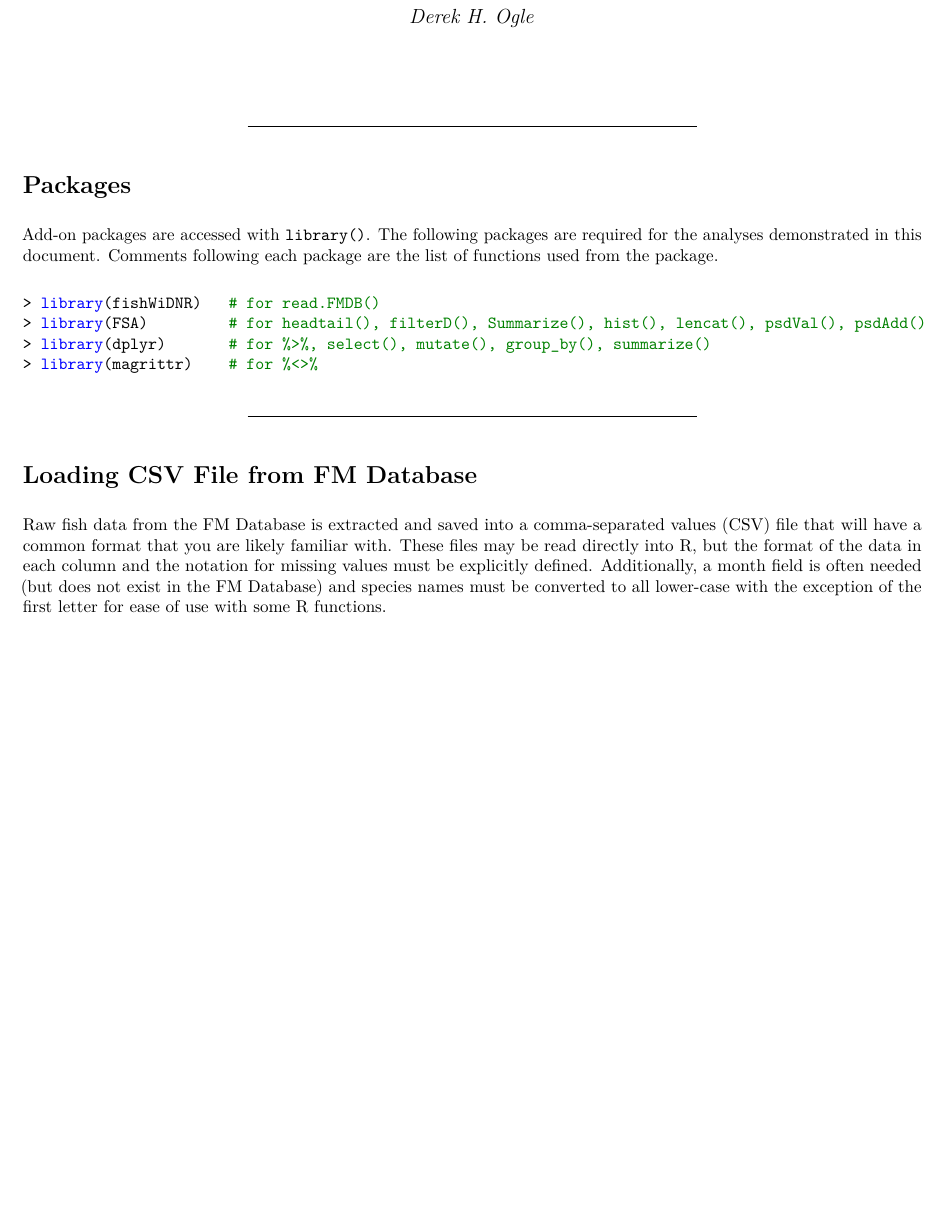
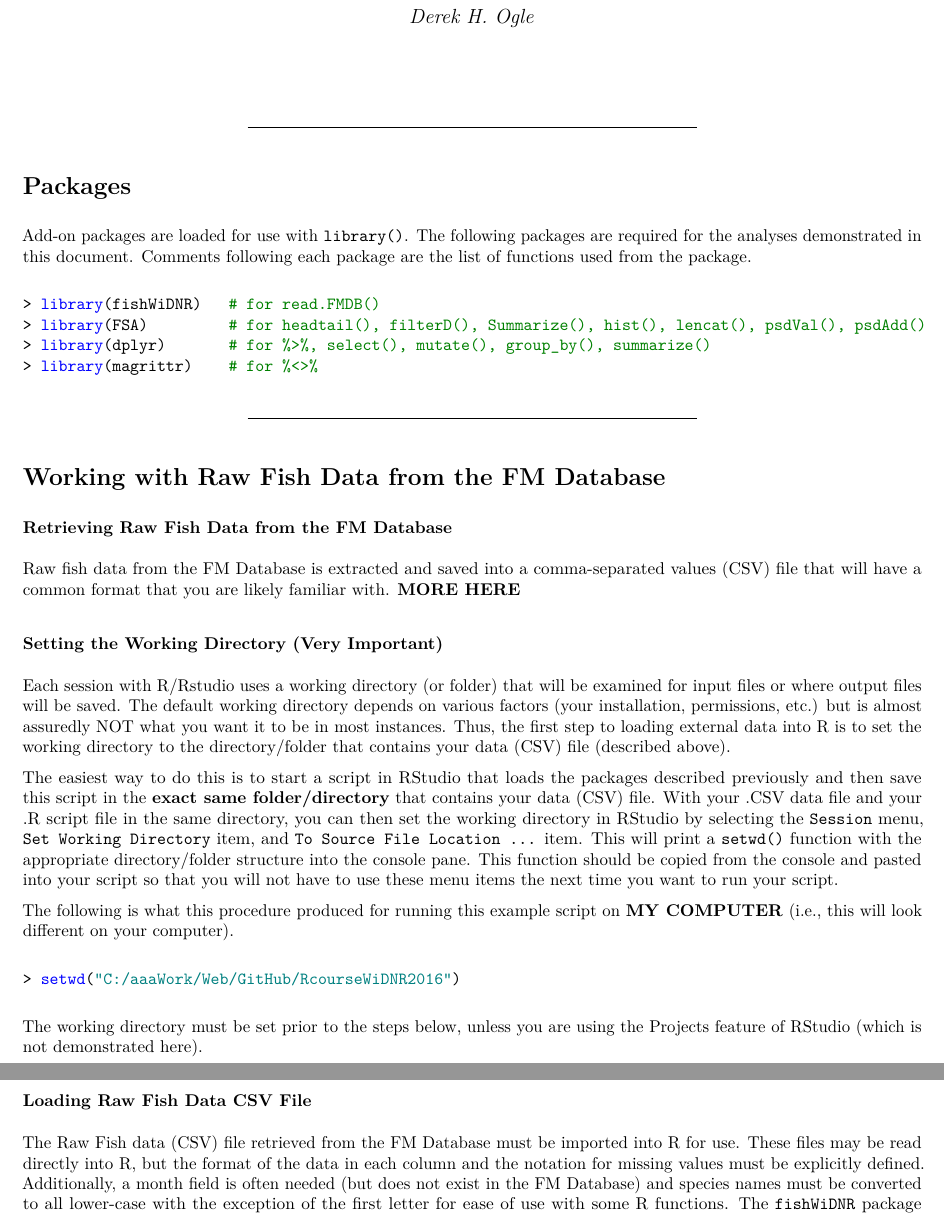
Before and after one commit to droglenc/RcourseWiDNR2016, an R Markdown document (SizeStruc_WT.Rmd): part of page 1 of 13 before the commit and two parts of pages 1 and 2 of 14 after it, the two joined at a grey line, cut so that both start at the same text, the shorter picture padded with empty space. The pictures show the output file SizeStruc_WT.pdf that the author committed with the source.

Commit message:
Updated walk through

````diff
--- a/SizeStruc_WT.Rmd
+++ b/SizeStruc_WT.Rmd
@@ -29,7 +29,7 @@ if (require(FSA)) purl2("SizeStruc_WT.Rmd",moreItems=c("knitr","strOptions"),
 
 # Packages
 
-Add-on packages are accessed with `library()`.  The following packages are required for the analyses demonstrated in this document.  Comments following each package are the list of functions used from the package.
+Add-on packages are loaded for use with `library()`.  The following packages are required for the analyses demonstrated in this document.  Comments following each package are the list of functions used from the package.
 
 ```{r echo=-1, message=FALSE, warning=FALSE}
 # Load packages
@@ -41,8 +41,30 @@ library(magrittr)    # for %<>%
 
 ----
 
-# Loading CSV File from FM Database
+# Working with Raw Fish Data from the FM Database
 
-Raw fish data from the FM Database is extracted and saved into a comma-separated values (CSV) file that will have a common format that you are likely familiar with.  These files may be read directly into R, but the format of the data in each column and the notation for missing values must be explicitly defined.  Additionally, a month field is often needed (but does not exist in the FM Database) and species names must be converted to all lower-case with the exception of the first letter for ease of use with some R functions.
+### Retrieving Raw Fish Data from the FM Database
 
-In addition, the FM Database contains some records that reflect counts of fish with a particular length or range of lengths.  The analyses demonstrated in this workshop require records of individual fish.  Thus, these records need to be expanded (repeated) to represent individual fish.  Furthermore, random lengths within length bins can be created so that appropriate summary statistics may be calculated.  For example, if five fish were recorded between 8.0 and 8.4 inches, then it is necessary to create five fish that will have random lengths between 8.0 and 8.4 inches.
+Raw fish data from the FM Database is extracted and saved into a comma-separated values (CSV) file that will have a common format that you are likely familiar with.  **MORE HERE**
+
+### Setting the Working Directory (Very Important)
+
+Each session with R/Rstudio uses a working directory (or folder) that will be examined for input files or where output files will be saved.  The default working directory depends on various factors (your installation, permissions, etc.) but is almost assuredly NOT what you want it to be in most instances.  Thus, the first step to loading external data into R is to set the working directory to the directory/folder that contains your data (CSV) file (described above).
+
+The easiest way to do this is to start a script in RStudio that loads the packages described previously and then save this script in the **exact same folder/directory** that contains your data (CSV) file.  With your .CSV data file and your .R script file in the same directory, you can then set the working directory in RStudio by selecting the `Session` menu, `Set Working Directory` item, and `To Source File Location ...` item.  This will print a `setwd()` function with the appropriate directory/folder structure into the console pane.  This function should be copied from the console and pasted into your script so that you will not have to use these menu items the next time you want to run your script.
+
+The following is what this procedure produced for running this example script on **MY COMPUTER** (i.e., this will look different on your computer).
+
+```{r echo=3}
+# User must set working directory appropriate to where the CSV file
+#   is saved on their computer ... below if for Derek's computer.
+setwd("C:/aaaWork/Web/GitHub/RcourseWiDNR2016")
+```
+
+The working directory must be set prior to the steps below, unless you are using the Projects feature of RStudio (which is not demonstrated here).
+
+\
+
+### Loading Raw Fish Data CSV File
+
+The Raw Fish data (CSV) file retrieved from the FM Database must be imported into R for use.  These files may be read directly into R, but the format of the data in each column and the notation for missing values must be explicitly defined.  Additionally, a month field is often needed (but does not exist in the FM Database) and species names must be converted to all lower-case with the exception of the first letter for ease of use with some R functions.  The `fishWiDNR` package contains the `read.FMDB()` function for efficiently reading these data into R and making these adjustments (variable types, add month variable, etc.).
````
Also changed, not shown: SizeStruc_WT.pdf, SizeStruc_WT.Rmd (16 more changed lines).
